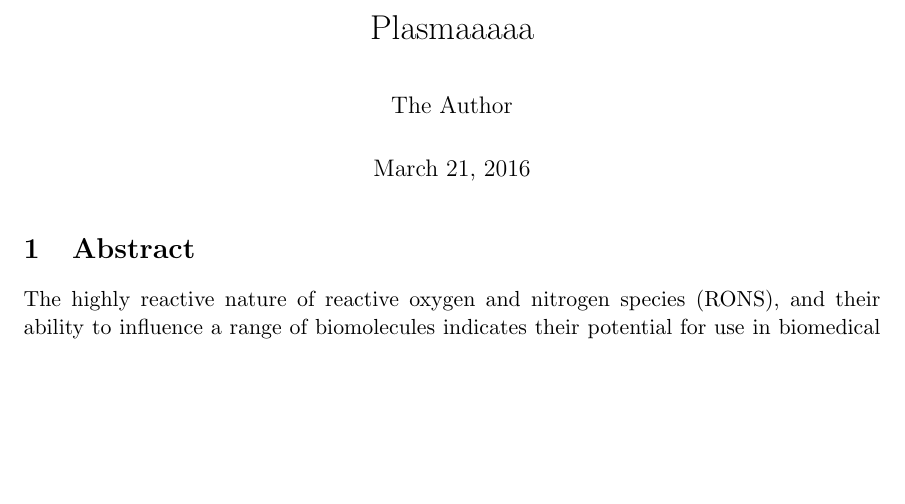
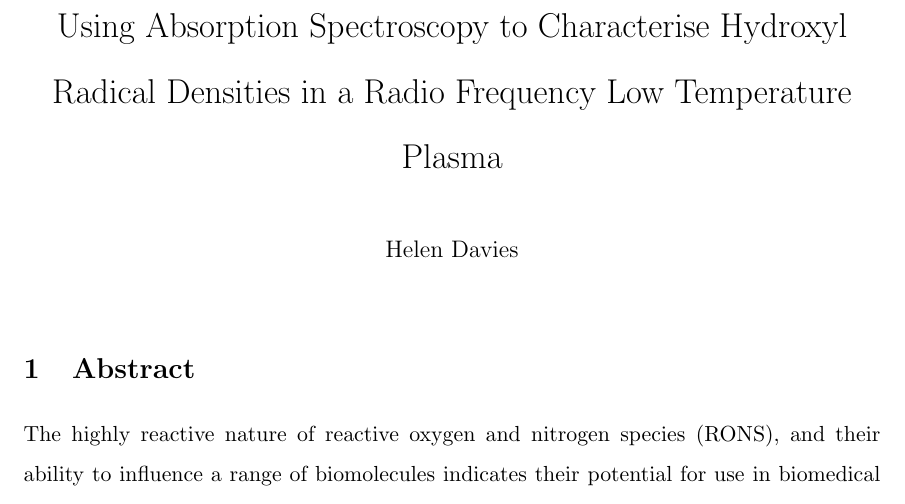
Before and after one commit to helendavies/my-plasma-report, a LaTeX document (plasma-report.tex): part of page 1 of 25 before the commit and part of page 1 of 34 after it, cut at the place of the change, the shorter picture padded with empty space. Compiled offline with pdfLaTeX.

Commit message:
ACTUALLY finished.

```diff
--- a/plasma-report.tex
+++ b/plasma-report.tex
@@ -10,15 +10,15 @@
 
 \usepackage{amssymb}
 \usepackage{amsmath}
-
+\renewcommand{\baselinestretch}{1.5}
 %SetFonts
 
 %SetFonts
 
 
-\title{Plasmaaaaa}
-\author{The Author}
-%\date{}							% Activate to display a given date or no date
+\title{Using Absorption Spectroscopy to Characterise Hydroxyl Radical Densities in a Radio Frequency Low Temperature Plasma}
+\author{Helen Davies}
+\date{}							% Activate to display a given date or no date
 \begin{document}
 \maketitle
 
```
Also changed, not shown: 4 other files.
